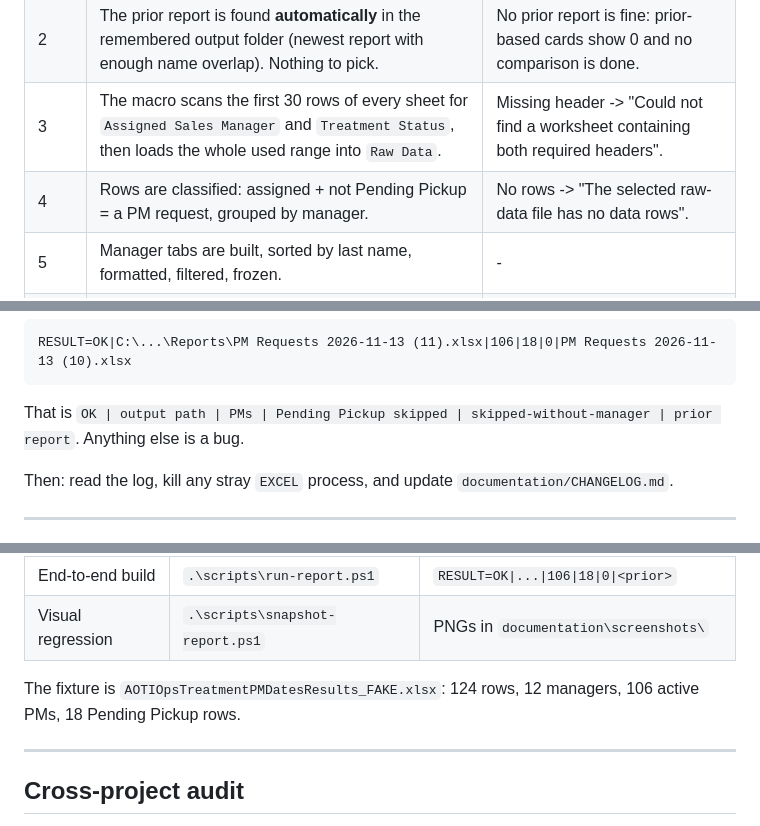
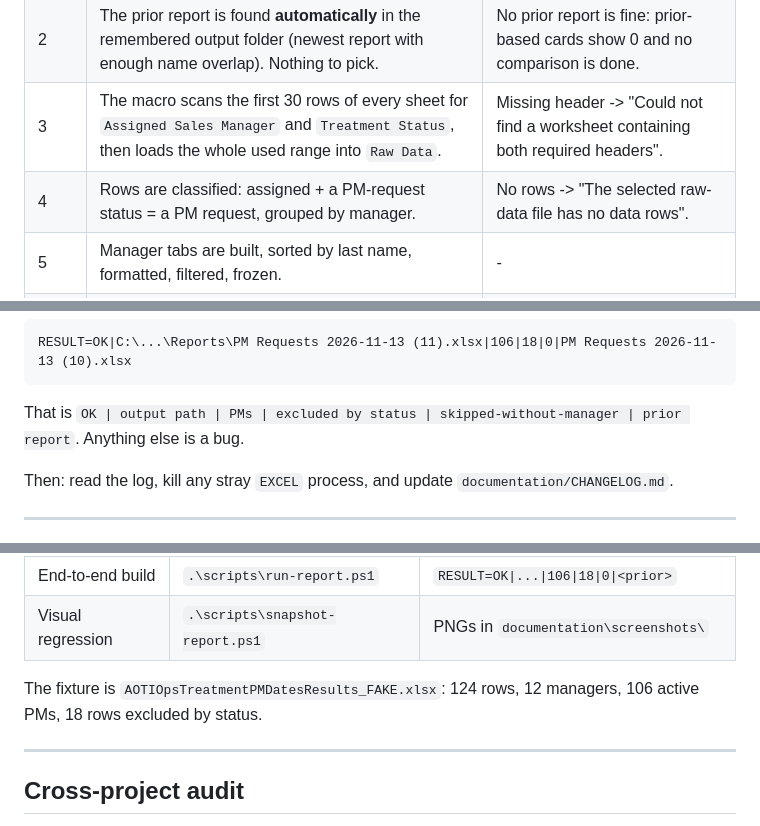
Before and after one commit to smd3235/PM-Project, a Markdown page: README.md, 3 parts joined by grey strips. GitHub-like rendering.

````diff
--- a/README.md
+++ b/README.md
@@ -85,7 +84,7 @@ never a support call.
 | 1 | You pick the raw export. | Picking the master workbook itself is rejected with a clear message. |
 | 2 | The prior report is found **automatically** in the remembered output folder (newest report with enough name overlap). Nothing to pick. | No prior report is fine: prior-based cards show 0 and no comparison is done. |
 | 3 | The macro scans the first 30 rows of every sheet for `Assigned Sales Manager` and `Treatment Status`, then loads the whole used range into `Raw Data`. | Missing header -> "Could not find a worksheet containing both required headers". |
-| 4 | Rows are classified: assigned + not Pending Pickup = a PM request, grouped by manager. | No rows -> "The selected raw-data file has no data rows". |
+| 4 | Rows are classified: assigned + a PM-request status = a PM request, grouped by manager. | No rows -> "The selected raw-data file has no data rows". |
 | 5 | Manager tabs are built, sorted by last name, formatted, filtered, frozen. | - |
 | 6 | Dashboard is built and moved to the front; `Raw Data` is copied last; tabs are coloured; the window is maximized on the Dashboard at 90% zoom. | - |
 | 7 | Saved as `PM Requests YYYY-MM-DD.xlsx`; a numbered name `(2)`, `(3)` is used if that file exists. Nothing is ever overwritten. | Folder missing -> you are asked for a replacement. |
@@ -311,7 +301,7 @@ Expected result of step 3:
 RESULT=OK|C:\...\Reports\PM Requests 2026-11-13 (11).xlsx|106|18|0|PM Requests 2026-11-13 (10).xlsx
 ```
 
-That is `OK | output path | PMs | Pending Pickup skipped | skipped-without-manager | prior
+That is `OK | output path | PMs | excluded by status | skipped-without-manager | prior
 report`. Anything else is a bug.
 
 Then: read the log, kill any stray `EXCEL` process, and update `documentation/CHANGELOG.md`.
@@ -352,7 +342,7 @@ produced a false pass here.
 | Visual regression | `.\scripts\snapshot-report.ps1` | PNGs in `documentation\screenshots\` |
 
 The fixture is `AOTIOpsTreatmentPMDatesResults_FAKE.xlsx`: 124 rows, 12 managers, 106 active
-PMs, 18 Pending Pickup rows.
+PMs, 18 rows excluded by status.
 
 ---
 
````
Also changed, not shown: other parts of README.md (+10 -20 lines), documentation/AGENTS.md (+2 -2 lines), documentation/CHANGELOG.md (+23 -0 lines), documentation/screenshots/master-start-here.png, documentation/screenshots/report-dashboard.png, 2 other files.
